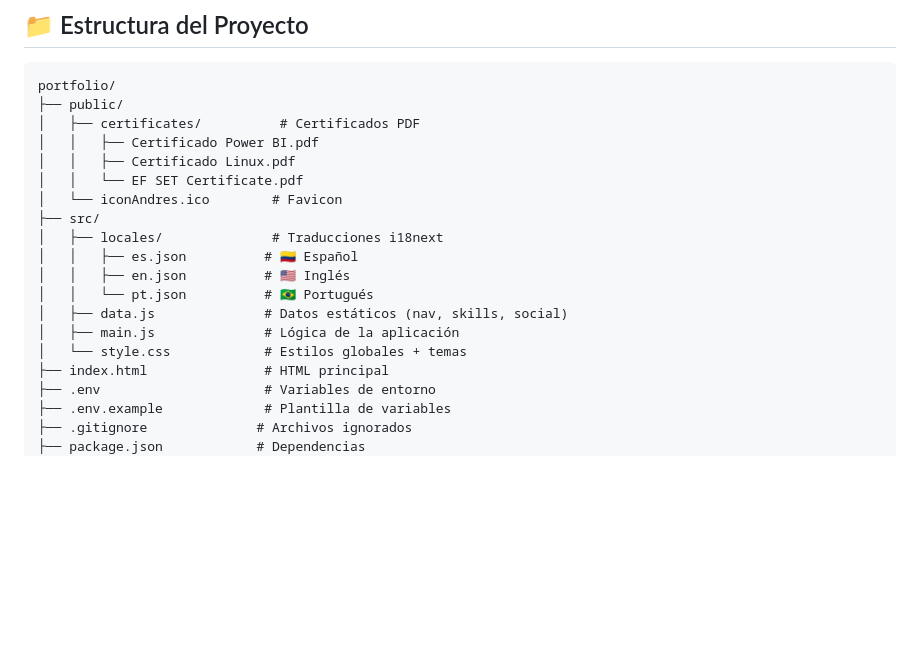
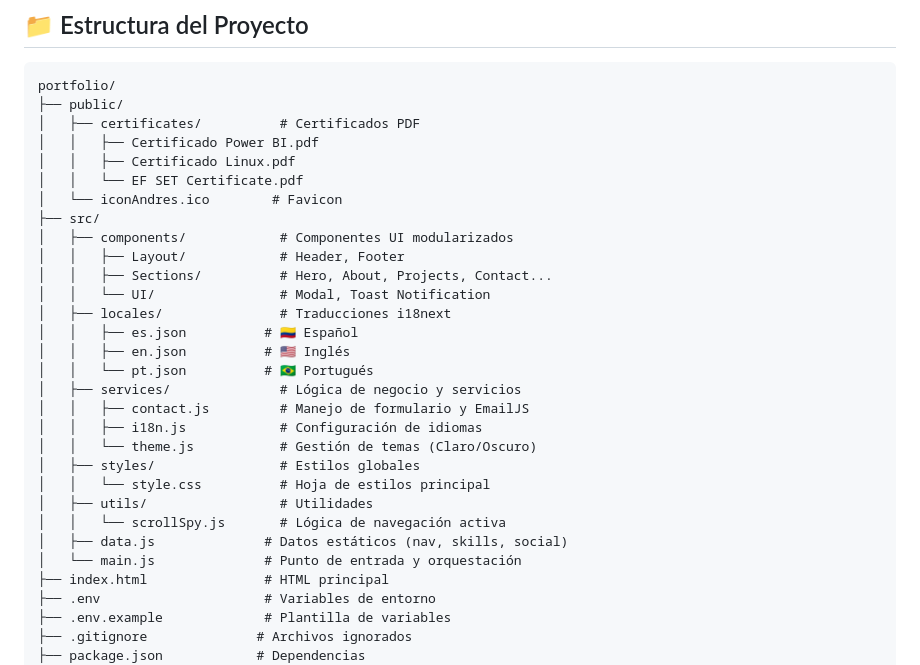
Before and after one commit to Sanchez042004/PortfolioV2, a Markdown page: README.md, the part around the change. Rendered like a GitHub page; blank space fills up the shorter version.

Commit message:
Update project structure in README

```diff
--- a/README.md
+++ b/README.md
@@ -114,13 +114,24 @@ portfolio/
 │   │   └── EF SET Certificate.pdf
 │   └── iconAndres.ico        # Favicon
 ├── src/
-│   ├── locales/              # Traducciones i18next
+│   ├── components/            # Componentes UI modularizados
+│   │   ├── Layout/            # Header, Footer
+│   │   ├── Sections/          # Hero, About, Projects, Contact...
+│   │   └── UI/                # Modal, Toast Notification
+│   ├── locales/               # Traducciones i18next
 │   │   ├── es.json          # 🇨🇴 Español
 │   │   ├── en.json          # 🇺🇸 Inglés
 │   │   └── pt.json          # 🇧🇷 Portugués
+│   ├── services/              # Lógica de negocio y servicios
+│   │   ├── contact.js         # Manejo de formulario y EmailJS
+│   │   ├── i18n.js            # Configuración de idiomas
+│   │   └── theme.js           # Gestión de temas (Claro/Oscuro)
+│   ├── styles/                # Estilos globales
+│   │   └── style.css          # Hoja de estilos principal
+│   ├── utils/                 # Utilidades
+│   │   └── scrollSpy.js       # Lógica de navegación activa
 │   ├── data.js              # Datos estáticos (nav, skills, social)
-│   ├── main.js              # Lógica de la aplicación
-│   └── style.css            # Estilos globales + temas
+│   └── main.js              # Punto de entrada y orquestación
 ├── index.html               # HTML principal
 ├── .env                     # Variables de entorno
 ├── .env.example             # Plantilla de variables
```
